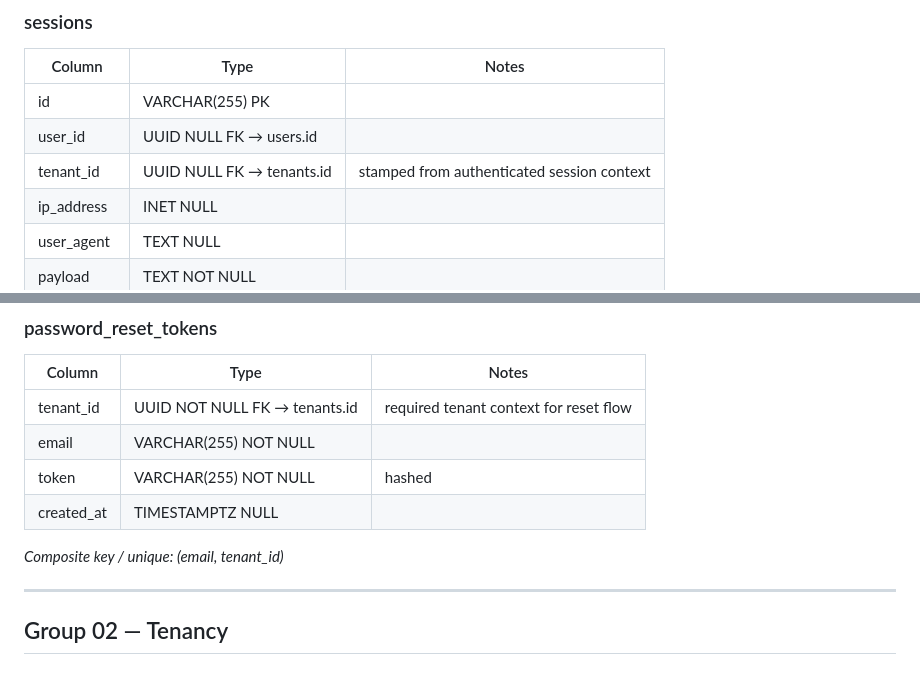
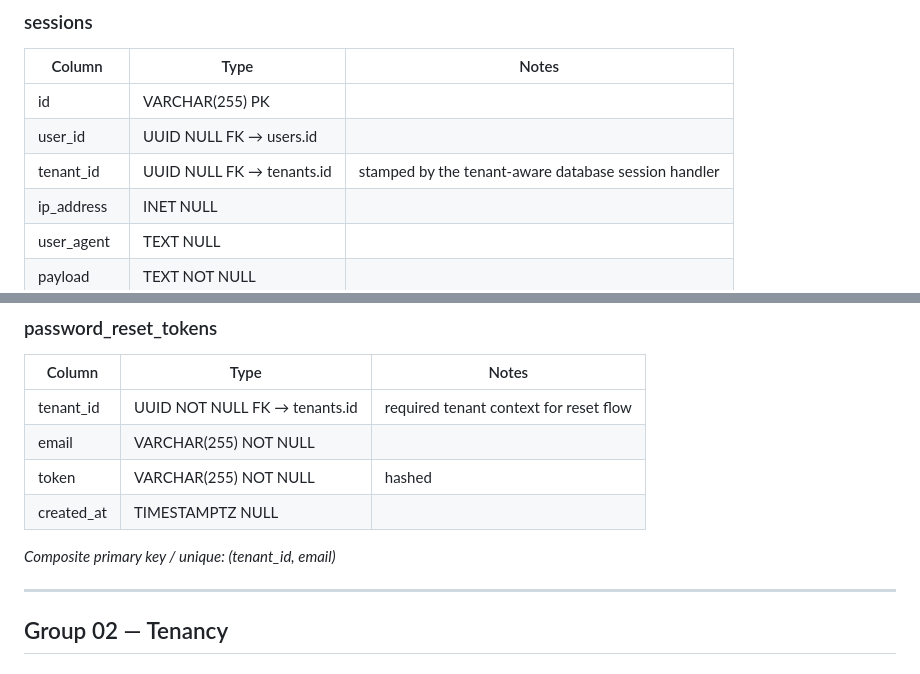
Before and after one commit to Jalal-Nasser/Hostinvo, a Markdown page: DATABASE_SCHEMA.md, 2 parts joined by grey strips. Drawn GitHub-style.

Commit message:
fix(database): update tenant_id description and change composite key definition for user sessions

```diff
--- a/DATABASE_SCHEMA.md
+++ b/DATABASE_SCHEMA.md
@@ -92,7 +92,7 @@
 |--------|------|-------|
 | id | VARCHAR(255) PK | |
 | user_id | UUID NULL FK → users.id | |
-| tenant_id | UUID NULL FK → tenants.id | stamped from authenticated session context |
+| tenant_id | UUID NULL FK → tenants.id | stamped by the tenant-aware database session handler |
 | ip_address | INET NULL | |
 | user_agent | TEXT NULL | |
 | payload | TEXT NOT NULL | |
@@ -110,7 +110,7 @@
 | token | VARCHAR(255) NOT NULL | hashed |
 | created_at | TIMESTAMPTZ NULL | |
 
-*Composite key / unique: (email, tenant_id)*
+*Composite primary key / unique: (tenant_id, email)*
 
 ---
 
```
